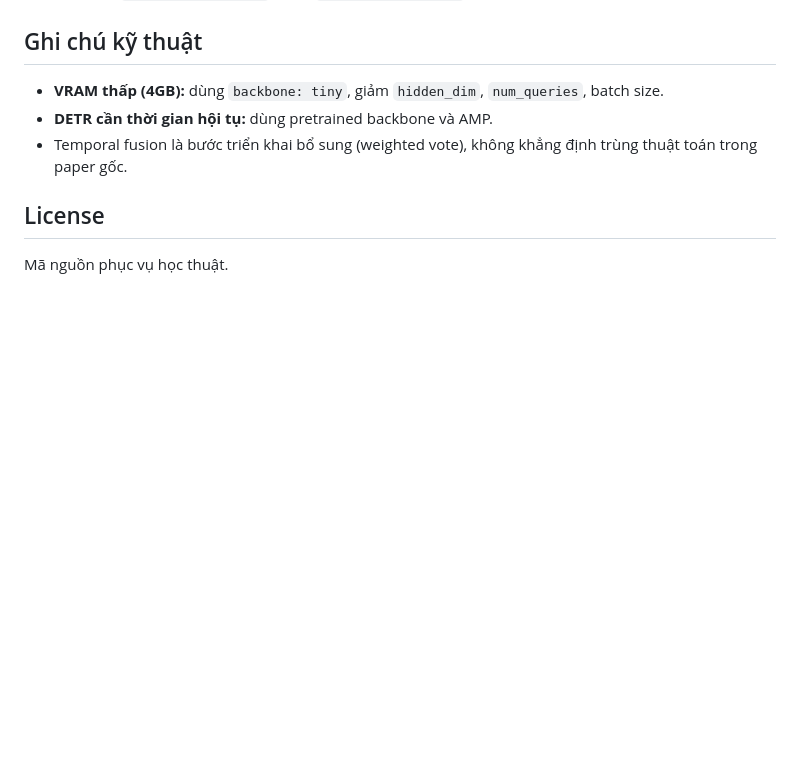
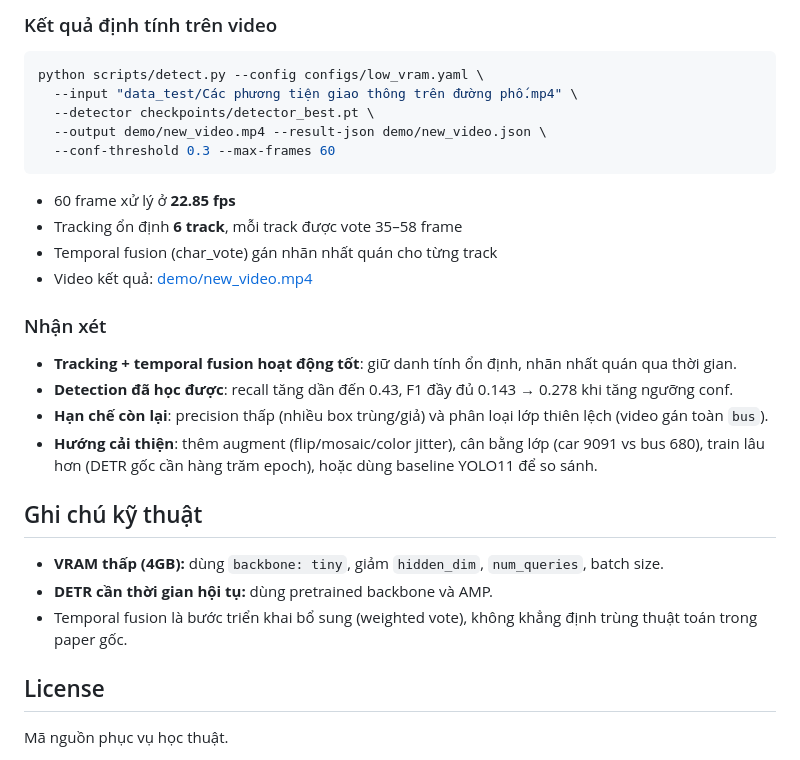
Before and after one commit to MANH-IT/vnplate, a Markdown page: README.md, the part around one of its changes. GitHub-like rendering; blank space fills up the shorter version.

````diff
--- a/README.md
+++ b/README.md
@@ -183,3 +239,25 @@ python scripts/eval.py --split test --detector checkpoints/detector_best.pt
+### Kết quả định tính trên video
+
+```bash
+python scripts/detect.py --config configs/low_vram.yaml \
+  --input "data_test/Các phương tiện giao thông trên đường phố.mp4" \
+  --detector checkpoints/detector_best.pt \
+  --output demo/new_video.mp4 --result-json demo/new_video.json \
+  --conf-threshold 0.3 --max-frames 60
+```
+
+- 60 frame xử lý ở **22.85 fps**
+- Tracking ổn định **6 track**, mỗi track được vote 35–58 frame
+- Temporal fusion (char_vote) gán nhãn nhất quán cho từng track
+- Video kết quả: [demo/new_video.mp4](demo/new_video.mp4)
+
+### Nhận xét
+
+- **Tracking + temporal fusion hoạt động tốt**: giữ danh tính ổn định, nhãn nhất quán qua thời gian.
+- **Detection đã học được**: recall tăng dần đến 0.43, F1 đầy đủ 0.143 → 0.278 khi tăng ngưỡng conf.
+- **Hạn chế còn lại**: precision thấp (nhiều box trùng/giả) và phân loại lớp thiên lệch (video gán toàn `bus`).
+- **Hướng cải thiện**: thêm augment (flip/mosaic/color jitter), cân bằng lớp (car 9091 vs bus 680),
+  train lâu hơn (DETR gốc cần hàng trăm epoch), hoặc dùng baseline YOLO11 để so sánh.
 
 ## Ghi chú kỹ thuật
 
````
Also changed, not shown: other parts of README.md (+56 -0 lines), demo/new_anh.jpg (added), 4 other files.
